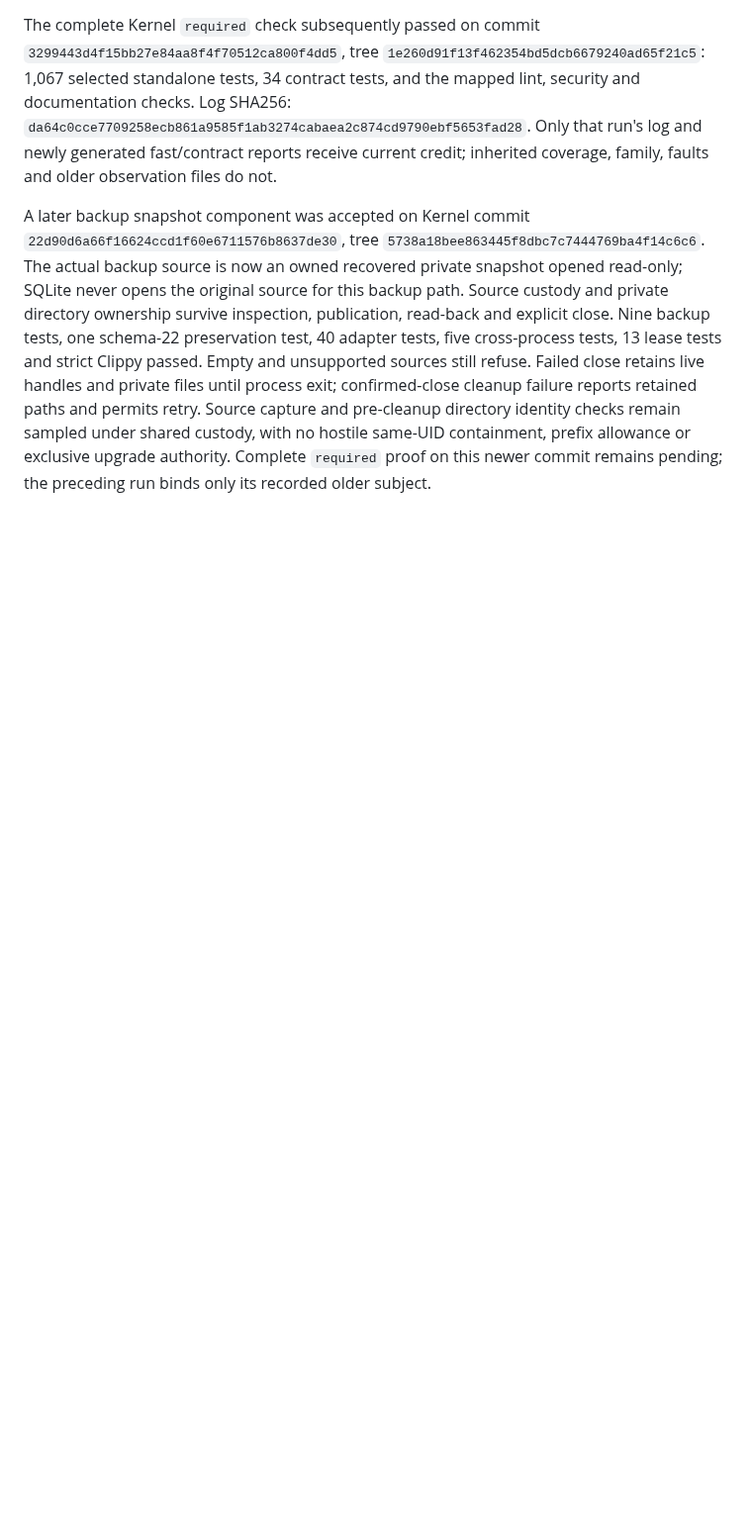
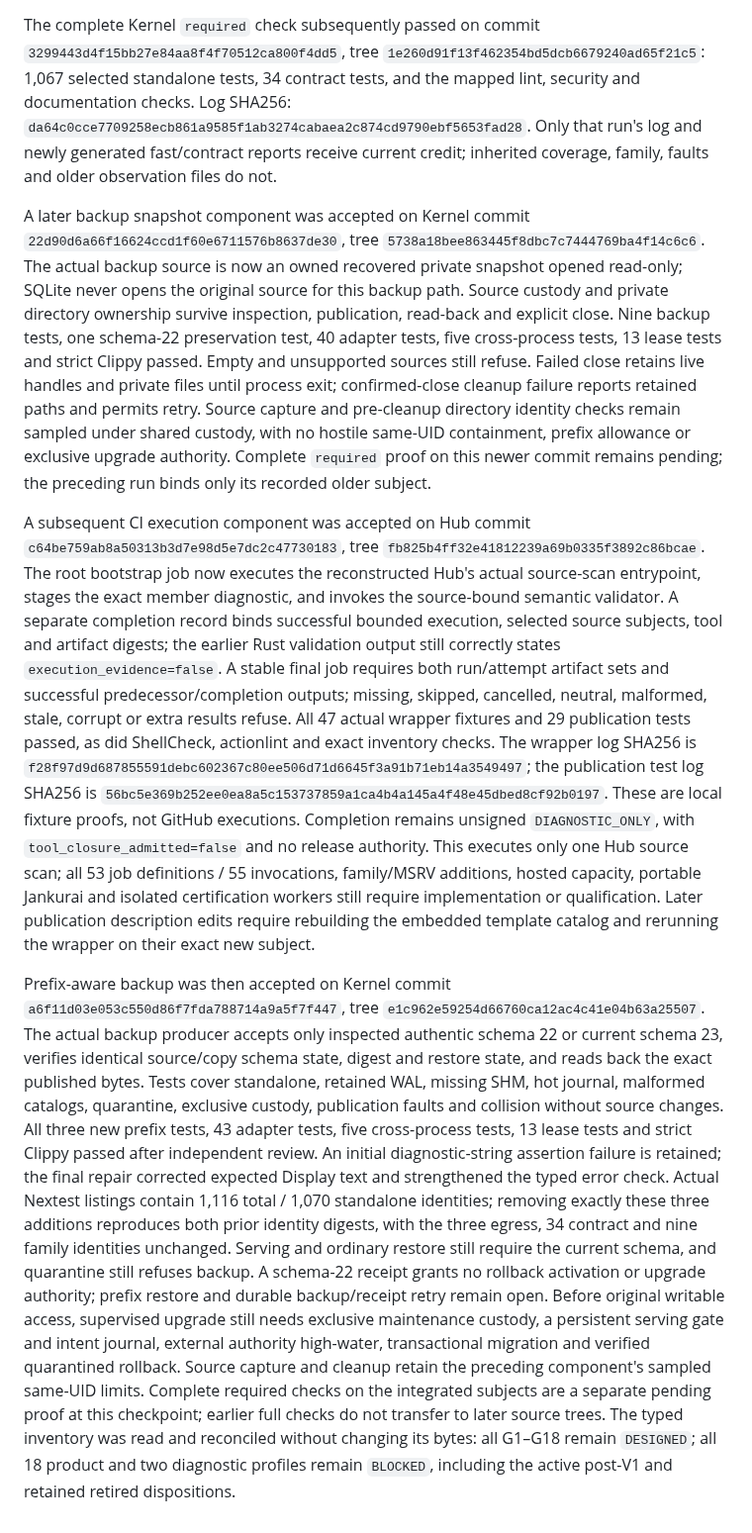
Before and after one commit to neverhuman/bullet-farm, a Markdown page: docs/assurance/production-prerequisite-checkpoints.md, the part around the change. Shown at 99% size. Drawn GitHub-style; blank space fills up the shorter version.

Commit message:
docs(assurance): record executed CI and prefix backup prerequisites

```diff
--- a/docs/assurance/production-prerequisite-checkpoints.md
+++ b/docs/assurance/production-prerequisite-checkpoints.md
@@ -246,3 +246,54 @@ checks remain sampled under shared custody, with no hostile same-UID
 containment, prefix allowance or exclusive upgrade authority. Complete
 `required` proof on this newer commit remains pending; the preceding run
 binds only its recorded older subject.
+
+
+A subsequent CI execution component was accepted on Hub commit
+`c64be759ab8a50313b3d7e98d5e7dc2c47730183`, tree
+`fb825b4ff32e41812239a69b0335f3892c86bcae`. The root bootstrap job now executes
+the reconstructed Hub's actual source-scan entrypoint, stages the exact member
+diagnostic, and invokes the source-bound semantic validator. A separate
+completion record binds successful bounded execution, selected source subjects,
+tool and artifact digests; the earlier Rust validation output still correctly
+states `execution_evidence=false`. A stable final job requires both run/attempt
+artifact sets and successful predecessor/completion outputs; missing, skipped,
+cancelled, neutral, malformed, stale, corrupt or extra results refuse.
+All 47 actual wrapper fixtures and 29 publication tests passed, as did
+ShellCheck, actionlint and exact inventory checks. The wrapper log SHA256 is
+`f28f97d9d687855591debc602367c80ee506d71d6645f3a91b71eb14a3549497`;
+the publication test log SHA256 is
+`56bc5e369b252ee0ea8a5c153737859a1ca4b4a145a4f48e45dbed8cf92b0197`.
+These are local fixture proofs, not GitHub executions. Completion remains
+unsigned `DIAGNOSTIC_ONLY`, with `tool_closure_admitted=false` and no release
+authority. This executes only one Hub source scan; all 53 job definitions / 55
+invocations, family/MSRV additions, hosted capacity, portable Jankurai and
+isolated certification workers still require implementation or qualification.
+Later publication description edits require rebuilding the embedded template
+catalog and rerunning the wrapper on their exact new subject.
+
+Prefix-aware backup was then accepted on Kernel commit
+`a6f11d03e053c550d86f7fda788714a9a5f7f447`, tree
+`e1c962e59254d66760ca12ac4c41e04b63a25507`. The actual backup producer accepts
+only inspected authentic schema 22 or current schema 23, verifies identical
+source/copy schema state, digest and restore state, and reads back the exact
+published bytes. Tests cover standalone, retained WAL, missing SHM, hot journal,
+malformed catalogs, quarantine, exclusive custody, publication faults and
+collision without source changes. All three new prefix tests, 43 adapter tests,
+five cross-process tests, 13 lease tests and strict Clippy passed after independent
+review. An initial diagnostic-string assertion failure is retained; the final
+repair corrected expected Display text and strengthened the typed error check.
+Actual Nextest listings contain 1,116 total / 1,070 standalone identities; removing
+exactly these three additions reproduces both prior identity digests, with the
+three egress, 34 contract and nine family identities unchanged.
+Serving and ordinary restore still require the current schema, and quarantine
+still refuses backup. A schema-22 receipt grants no rollback activation or upgrade
+authority; prefix restore and durable backup/receipt retry remain open. Before
+original writable access, supervised upgrade still needs exclusive maintenance
+custody, a persistent serving gate and intent journal, external authority
+high-water, transactional migration and verified quarantined rollback. Source
+capture and cleanup retain the preceding component's sampled same-UID limits.
+Complete required checks on the integrated subjects are a separate pending proof
+at this checkpoint; earlier full checks do not transfer to later source trees.
+The typed inventory was read and reconciled without changing its bytes: all
+G1–G18 remain `DESIGNED`; all 18 product and two diagnostic profiles remain
+`BLOCKED`, including the active post-V1 and retained retired dispositions.
```
Also changed, not shown: docs/assurance/full-product-dogfood-plan.md (+13 -6 lines), docs/assurance/product-gaps.md (+13 -6 lines).
